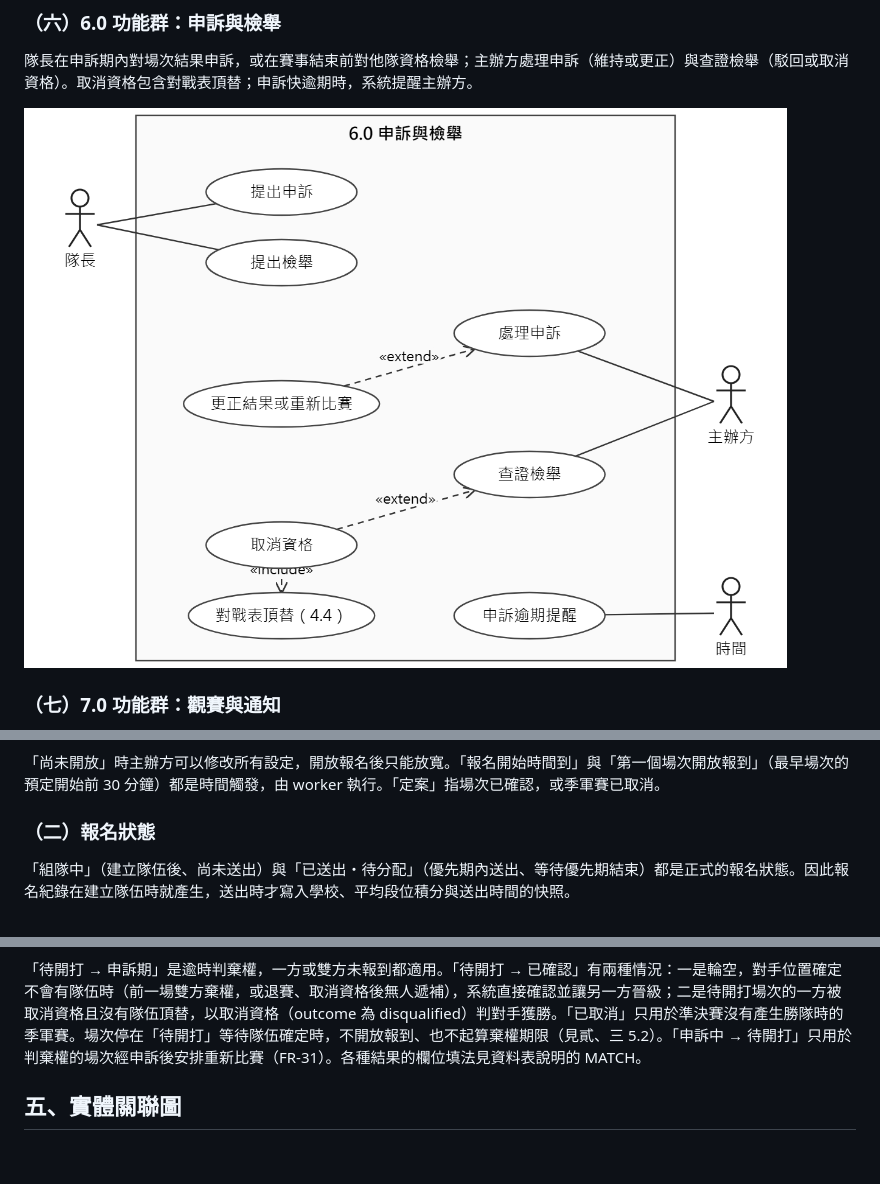
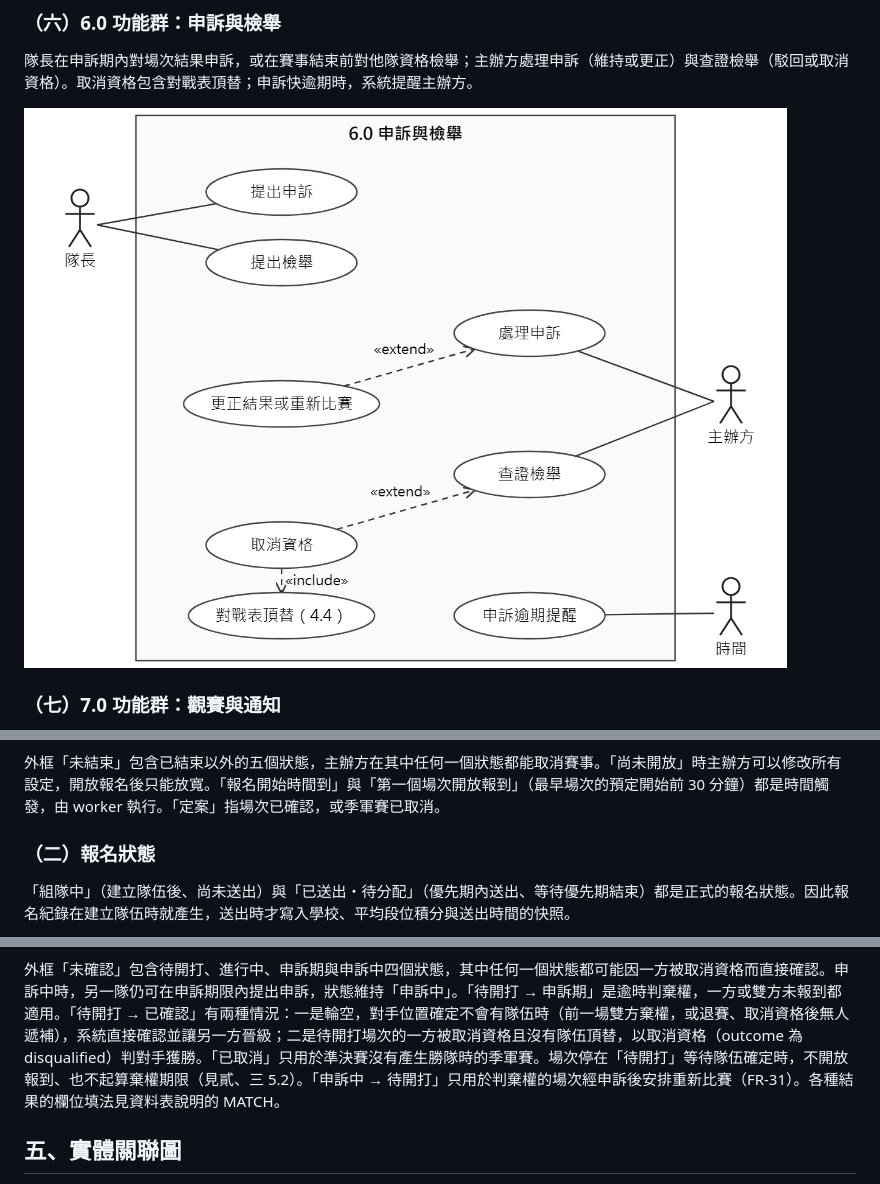
Before and after one commit to Team14good/esport-platform, a Markdown page: docs/midterm/B-軟體需求分析文件.md, 3 parts joined by grey strips. Rendered like a GitHub page; pictures changed too: docs/midterm/figures/B-usecase-6.png; blank space fills up the shorter version.

````diff
--- a/docs/midterm/B-軟體需求分析文件.md
+++ b/docs/midterm/B-軟體需求分析文件.md
@@ -582,7 +581,7 @@ stateDiagram-v2
   cancelled --> [*]
 ```
 
-「尚未開放」時主辦方可以修改所有設定，開放報名後只能放寬。「報名開始時間到」與「第一個場次開放報到」（最早場次的預定開始前 30 分鐘）都是時間觸發，由 worker 執行。「定案」指場次已確認，或季軍賽已取消。
+外框「未結束」包含已結束以外的五個狀態，主辦方在其中任何一個狀態都能取消賽事。「尚未開放」時主辦方可以修改所有設定，開放報名後只能放寬。「報名開始時間到」與「第一個場次開放報到」（最早場次的預定開始前 30 分鐘）都是時間觸發，由 worker 執行。「定案」指場次已確認，或季軍賽已取消。
 
 ### （二）報名狀態
 
@@ -658,7 +658,7 @@ stateDiagram-v2
   voided --> [*]
 ```
 
-「待開打 → 申訴期」是逾時判棄權，一方或雙方未報到都適用。「待開打 → 已確認」有兩種情況：一是輪空，對手位置確定不會有隊伍時（前一場雙方棄權，或退賽、取消資格後無人遞補），系統直接確認並讓另一方晉級；二是待開打場次的一方被取消資格且沒有隊伍頂替，以取消資格（outcome 為 disqualified）判對手獲勝。「已取消」只用於準決賽沒有產生勝隊時的季軍賽。場次停在「待開打」等待隊伍確定時，不開放報到、也不起算棄權期限（見貳、三 5.2）。「申訴中 → 待開打」只用於判棄權的場次經申訴後安排重新比賽（FR-31）。各種結果的欄位填法見資料表說明的 MATCH。
+外框「未確認」包含待開打、進行中、申訴期與申訴中四個狀態，其中任何一個狀態都可能因一方被取消資格而直接確認。申訴中時，另一隊仍可在申訴期限內提出申訴，狀態維持「申訴中」。「待開打 → 申訴期」是逾時判棄權，一方或雙方未報到都適用。「待開打 → 已確認」有兩種情況：一是輪空，對手位置確定不會有隊伍時（前一場雙方棄權，或退賽、取消資格後無人遞補），系統直接確認並讓另一方晉級；二是待開打場次的一方被取消資格且沒有隊伍頂替，以取消資格（outcome 為 disqualified）判對手獲勝。「已取消」只用於準決賽沒有產生勝隊時的季軍賽。場次停在「待開打」等待隊伍確定時，不開放報到、也不起算棄權期限（見貳、三 5.2）。「申訴中 → 待開打」只用於判棄權的場次經申訴後安排重新比賽（FR-31）。各種結果的欄位填法見資料表說明的 MATCH。
 
 ## 五、實體關聯圖
 
````
Also changed, not shown: other parts of docs/midterm/B-軟體需求分析文件.md (+93 -78 lines), docs/ai-usage/A-王閎立.md (+24 -0 lines), docs/midterm/C-軟體設計文件.md (+2 -5 lines), docs/midterm/figures/B-usecase-2.png, docs/midterm/figures/B-usecase-4.png, 6 other files.
